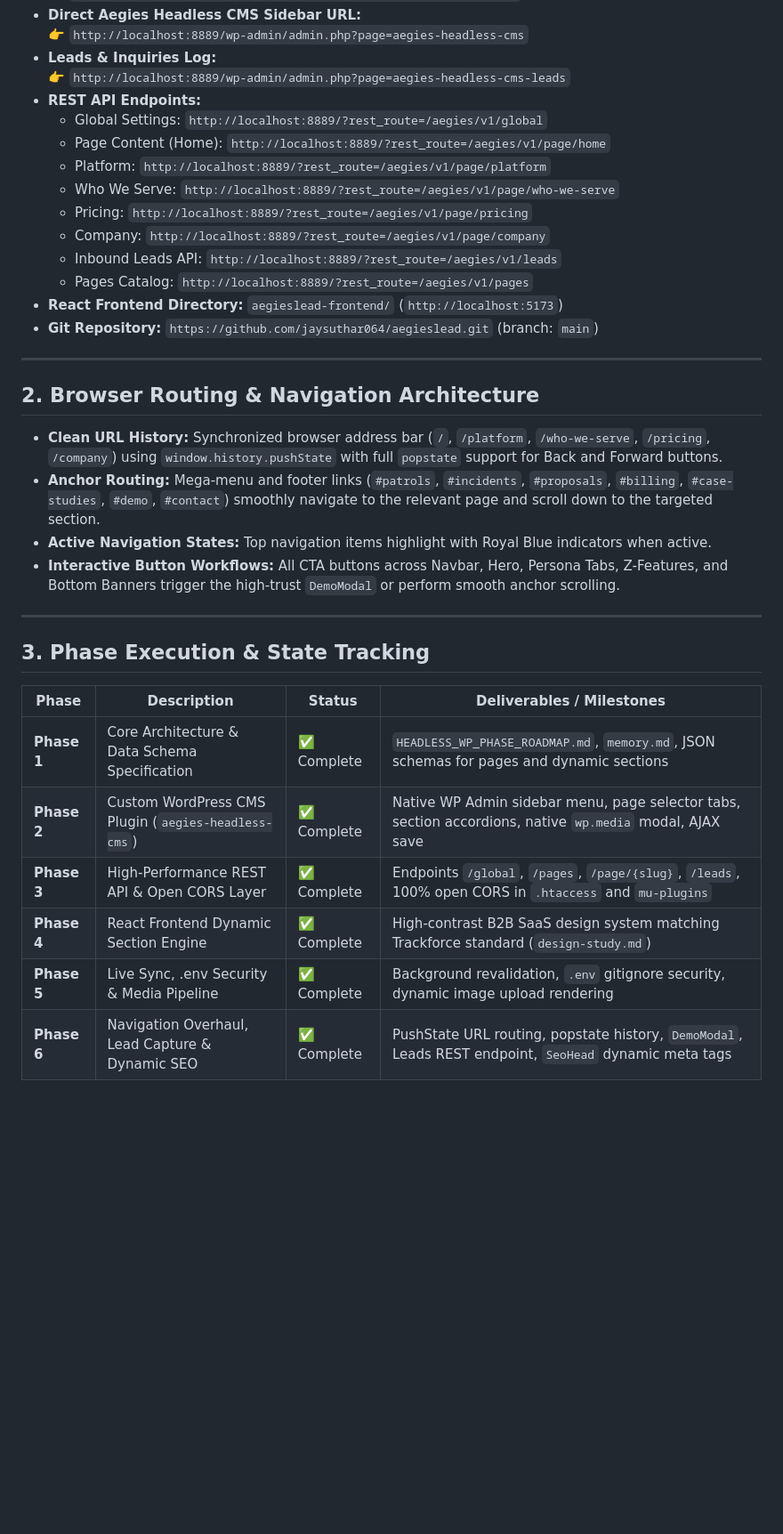
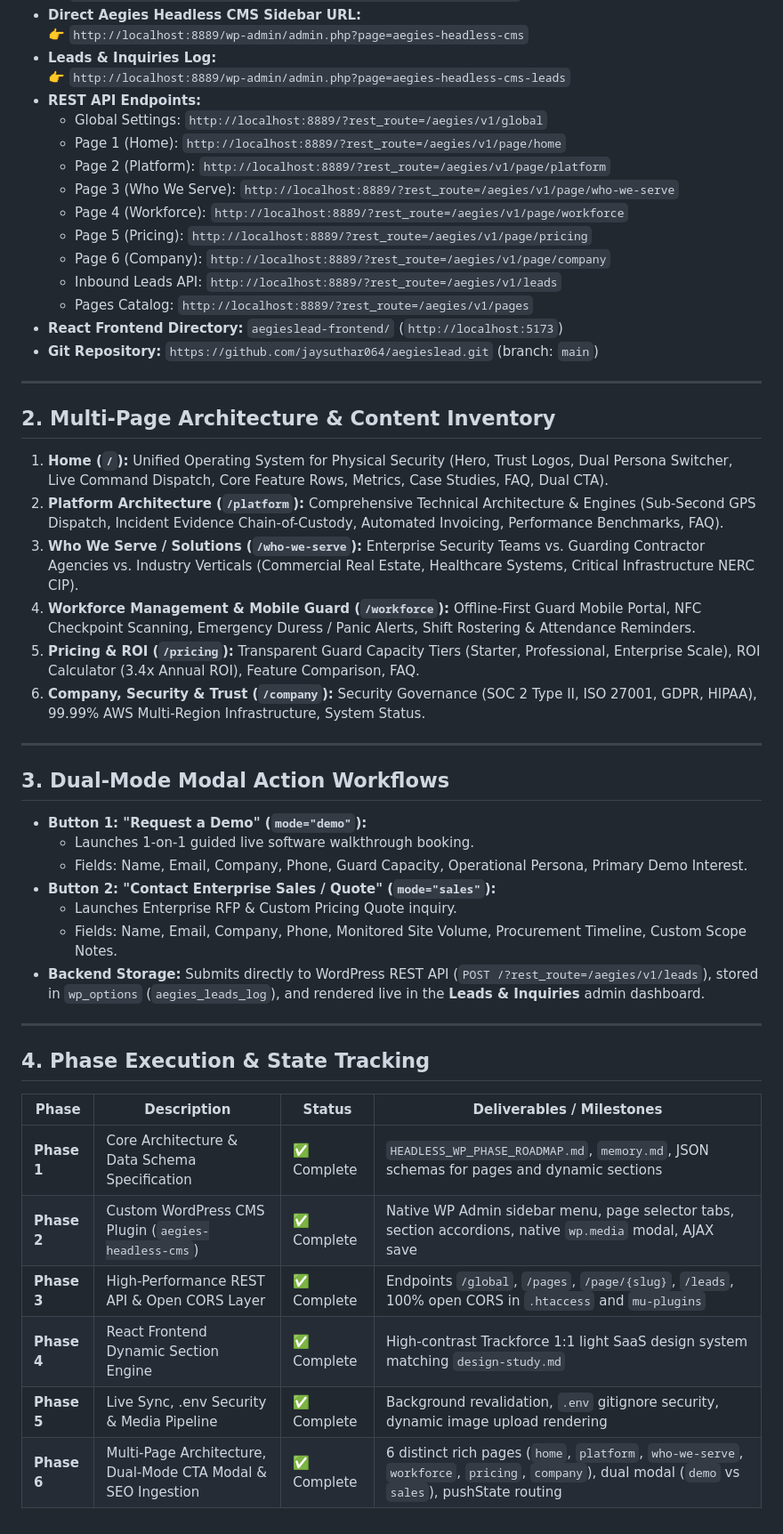
Before and after one commit to jaysuthar064/aegieslead, a Markdown page: documents/memory.md, the part around the change. Shown at 89% size. Drawn GitHub-style; blank space fills up the shorter version.

Commit message:
docs: update memory log with 6-page catalog and dual-mode CTA specifications

```diff
--- a/documents/memory.md
+++ b/documents/memory.md
@@ -15,11 +15,12 @@
   👉 `http://localhost:8889/wp-admin/admin.php?page=aegies-headless-cms-leads`
 * **REST API Endpoints:**
   * Global Settings: `http://localhost:8889/?rest_route=/aegies/v1/global`
-  * Page Content (Home): `http://localhost:8889/?rest_route=/aegies/v1/page/home`
-  * Platform: `http://localhost:8889/?rest_route=/aegies/v1/page/platform`
-  * Who We Serve: `http://localhost:8889/?rest_route=/aegies/v1/page/who-we-serve`
-  * Pricing: `http://localhost:8889/?rest_route=/aegies/v1/page/pricing`
-  * Company: `http://localhost:8889/?rest_route=/aegies/v1/page/company`
+  * Page 1 (Home): `http://localhost:8889/?rest_route=/aegies/v1/page/home`
+  * Page 2 (Platform): `http://localhost:8889/?rest_route=/aegies/v1/page/platform`
+  * Page 3 (Who We Serve): `http://localhost:8889/?rest_route=/aegies/v1/page/who-we-serve`
+  * Page 4 (Workforce): `http://localhost:8889/?rest_route=/aegies/v1/page/workforce`
+  * Page 5 (Pricing): `http://localhost:8889/?rest_route=/aegies/v1/page/pricing`
+  * Page 6 (Company): `http://localhost:8889/?rest_route=/aegies/v1/page/company`
   * Inbound Leads API: `http://localhost:8889/?rest_route=/aegies/v1/leads`
   * Pages Catalog: `http://localhost:8889/?rest_route=/aegies/v1/pages`
 * **React Frontend Directory:** `aegieslead-frontend/` (`http://localhost:5173`)
@@ -27,22 +28,36 @@
 
 ---
 
-## 2. Browser Routing & Navigation Architecture
+## 2. Multi-Page Architecture & Content Inventory
 
-* **Clean URL History:** Synchronized browser address bar (`/`, `/platform`, `/who-we-serve`, `/pricing`, `/company`) using `window.history.pushState` with full `popstate` support for Back and Forward buttons.
-* **Anchor Routing:** Mega-menu and footer links (`#patrols`, `#incidents`, `#proposals`, `#billing`, `#case-studies`, `#demo`, `#contact`) smoothly navigate to the relevant page and scroll down to the targeted section.
-* **Active Navigation States:** Top navigation items highlight with Royal Blue indicators when active.
-* **Interactive Button Workflows:** All CTA buttons across Navbar, Hero, Persona Tabs, Z-Features, and Bottom Banners trigger the high-trust `DemoModal` or perform smooth anchor scrolling.
+1. **Home (`/`):** Unified Operating System for Physical Security (Hero, Trust Logos, Dual Persona Switcher, Live Command Dispatch, Core Feature Rows, Metrics, Case Studies, FAQ, Dual CTA).
+2. **Platform Architecture (`/platform`):** Comprehensive Technical Architecture & Engines (Sub-Second GPS Dispatch, Incident Evidence Chain-of-Custody, Automated Invoicing, Performance Benchmarks, FAQ).
+3. **Who We Serve / Solutions (`/who-we-serve`):** Enterprise Security Teams vs. Guarding Contractor Agencies vs. Industry Verticals (Commercial Real Estate, Healthcare Systems, Critical Infrastructure NERC CIP).
+4. **Workforce Management & Mobile Guard (`/workforce`):** Offline-First Guard Mobile Portal, NFC Checkpoint Scanning, Emergency Duress / Panic Alerts, Shift Rostering & Attendance Reminders.
+5. **Pricing & ROI (`/pricing`):** Transparent Guard Capacity Tiers (Starter, Professional, Enterprise Scale), ROI Calculator (3.4x Annual ROI), Feature Comparison, FAQ.
+6. **Company, Security & Trust (`/company`):** Security Governance (SOC 2 Type II, ISO 27001, GDPR, HIPAA), 99.99% AWS Multi-Region Infrastructure, System Status.
 
 ---
 
-## 3. Phase Execution & State Tracking
+## 3. Dual-Mode Modal Action Workflows
+
+* **Button 1: "Request a Demo" (`mode="demo"`):**
+  * Launches 1-on-1 guided live software walkthrough booking.
+  * Fields: Name, Email, Company, Phone, Guard Capacity, Operational Persona, Primary Demo Interest.
+* **Button 2: "Contact Enterprise Sales / Quote" (`mode="sales"`):**
+  * Launches Enterprise RFP & Custom Pricing Quote inquiry.
+  * Fields: Name, Email, Company, Phone, Monitored Site Volume, Procurement Timeline, Custom Scope Notes.
+* **Backend Storage:** Submits directly to WordPress REST API (`POST /?rest_route=/aegies/v1/leads`), stored in `wp_options` (`aegies_leads_log`), and rendered live in the **Leads & Inquiries** admin dashboard.
+
+---
+
+## 4. Phase Execution & State Tracking
 
 | Phase | Description | Status | Deliverables / Milestones |
 |---|---|---|---|
 | **Phase 1** | Core Architecture & Data Schema Specification | ✅ Complete | `HEADLESS_WP_PHASE_ROADMAP.md`, `memory.md`, JSON schemas for pages and dynamic sections |
 | **Phase 2** | Custom WordPress CMS Plugin (`aegies-headless-cms`) | ✅ Complete | Native WP Admin sidebar menu, page selector tabs, section accordions, native `wp.media` modal, AJAX save |
 | **Phase 3** | High-Performance REST API & Open CORS Layer | ✅ Complete | Endpoints `/global`, `/pages`, `/page/{slug}`, `/leads`, 100% open CORS in `.htaccess` and `mu-plugins` |
-| **Phase 4** | React Frontend Dynamic Section Engine | ✅ Complete | High-contrast B2B SaaS design system matching Trackforce standard (`design-study.md`) |
+| **Phase 4** | React Frontend Dynamic Section Engine | ✅ Complete | High-contrast Trackforce 1:1 light SaaS design system matching `design-study.md` |
 | **Phase 5** | Live Sync, .env Security & Media Pipeline | ✅ Complete | Background revalidation, `.env` gitignore security, dynamic image upload rendering |
-| **Phase 6** | Navigation Overhaul, Lead Capture & Dynamic SEO | ✅ Complete | PushState URL routing, popstate history, `DemoModal`, Leads REST endpoint, `SeoHead` dynamic meta tags |
+| **Phase 6** | Multi-Page Architecture, Dual-Mode CTA Modal & SEO Ingestion | ✅ Complete | 6 distinct rich pages (`home`, `platform`, `who-we-serve`, `workforce`, `pricing`, `company`), dual modal (`demo` vs `sales`), pushState routing |
```
